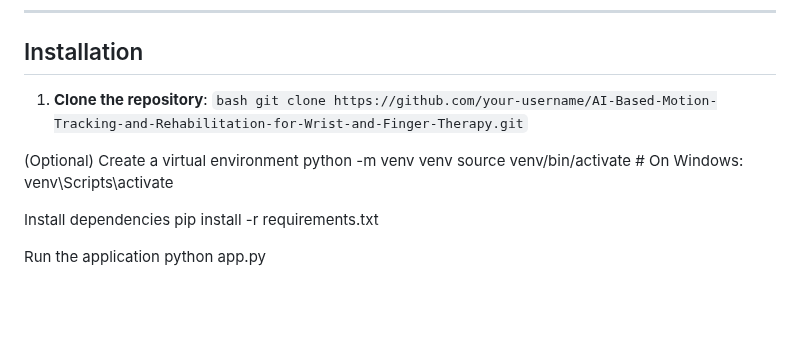
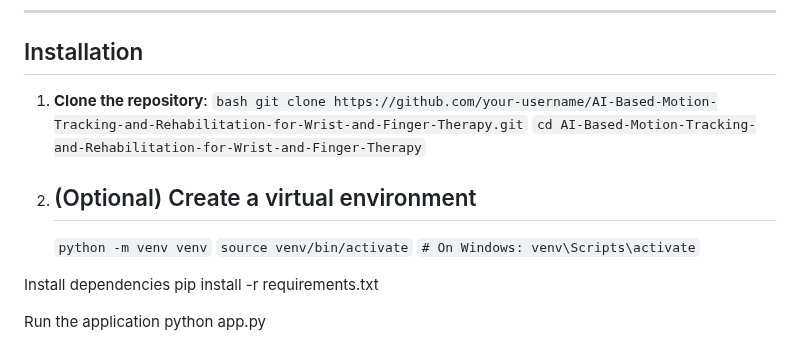
Before and after one commit to nethrubhargavi/AI-Based-Motion-Tracking-and-Rehabilitation-for-Wrist-and-Finger-Therapy, a Markdown page: README.md, the part around the change. GitHub-like rendering; blank space fills up the shorter version.

````diff
--- a/README.md
+++ b/README.md
@@ -42,11 +42,14 @@ This project provides **real-time, AI-powered tracking and analysis** of wrist a
 
 ## Installation
 
-1. **Clone the repository**: ```bash git clone https://github.com/your-username/AI-Based-Motion-Tracking-and-Rehabilitation-for-Wrist-and-Finger-Therapy.git```
+1. **Clone the repository**:
+    ```bash git clone https://github.com/your-username/AI-Based-Motion-Tracking-and-Rehabilitation-for-Wrist-and-Finger-Therapy.git```
+   ```cd AI-Based-Motion-Tracking-and-Rehabilitation-for-Wrist-and-Finger-Therapy```
 
-(Optional) Create a virtual environment
-python -m venv venv
-source venv/bin/activate # On Windows: venv\Scripts\activate
+2. ## (Optional) Create a virtual environment
+    ```python -m venv venv```
+    ```source venv/bin/activate```
+    ```# On Windows: venv\Scripts\activate```
 
 Install dependencies
 pip install -r requirements.txt
````
